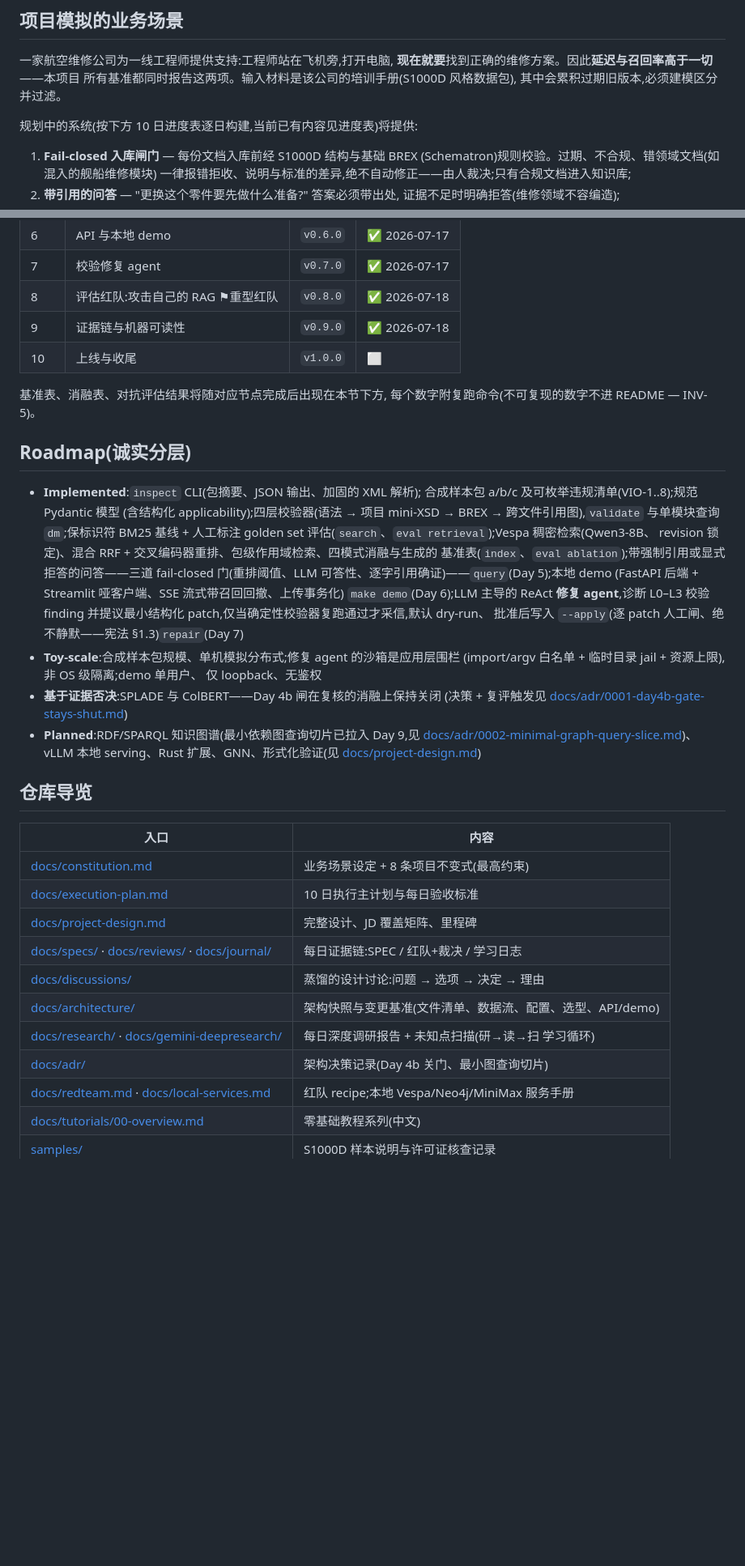
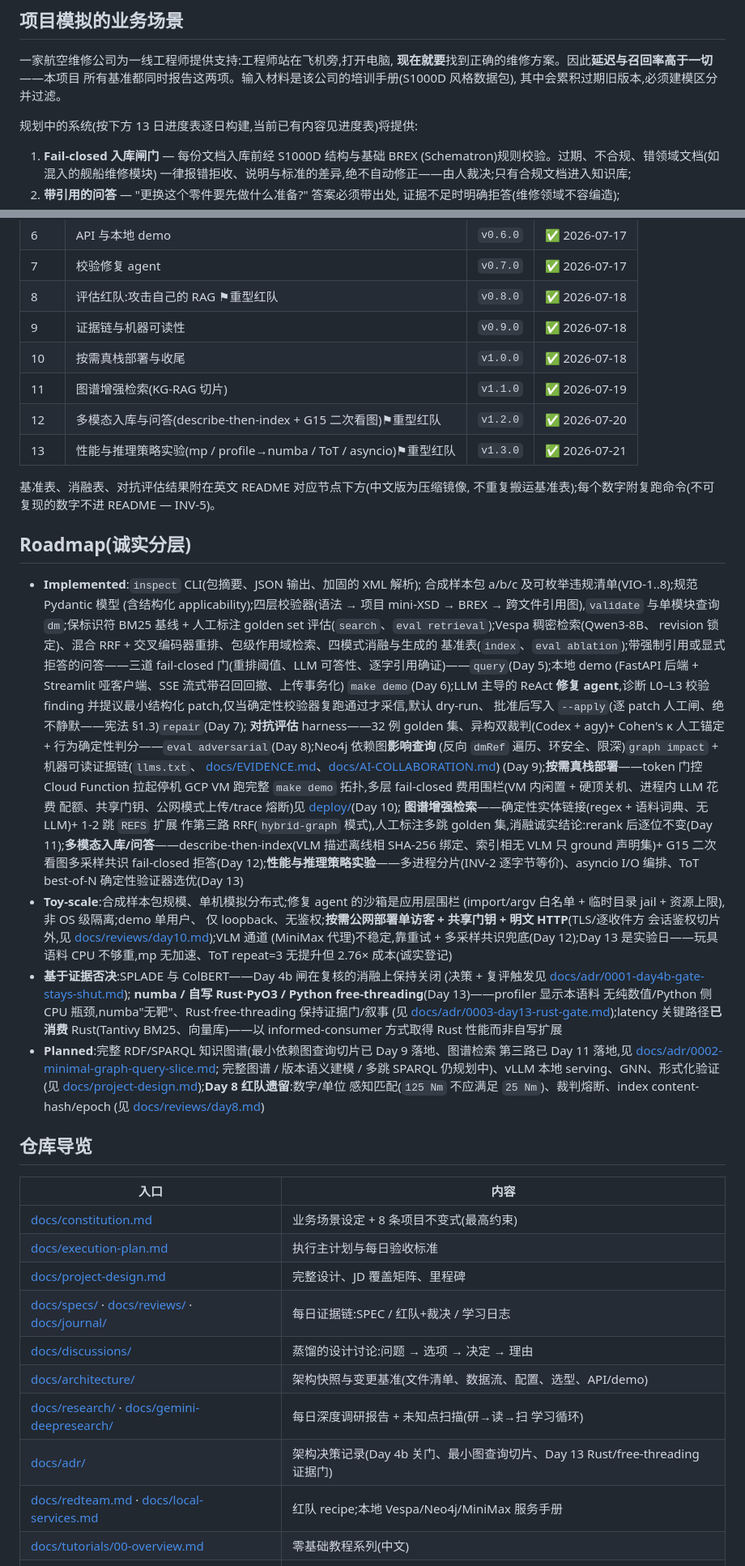
Before and after one commit to Osmond-Xin/LearnArken, a Markdown page: README.zh-CN.md, 2 parts joined by grey strips. Shown at 81% size. Drawn GitHub-style; blank space fills up the shorter version.

Commit message:
docs(readme): bring zh-CN README current through Day 13 (v1.3.0)
The Chinese README had stalled at Day 10 (title said "进度 Day 1–10",
Day 10 still ⬜, Implemented list stopped at Day 7). Restore dual
maintenance per Yi Xin's decision:

- progress table → Day 1–13, Day 10 marked ✅, add Day 11/12/13 rows;
- Roadmap Implemented extended through Day 8 (adversarial), Day 9
  (evidence chain), Day 10 (on-demand deploy), Day 11 (graph route),
  Day 12 (multimodal), Day 13 (perf/ToT);
- Toy-scale + evidence-declined lists get the Day 10 public-mode caveat,
  the Day 12 VLM-channel caveat, and the Day 13 numba/Rust/free-threading
  gates (ADR-0003); Planned folds in the Day 8 red-team leftovers;
- repo guide: ADR row adds 0003.

Mirrors the maintained English README; kept compact (benchmark tables
stay English-only). Pure docs; 430 passed / 9 skipped, lint green.

Co-Authored-By: Claude Opus 4.8 <noreply@anthropic.com>

```diff
--- a/README.zh-CN.md
+++ b/README.zh-CN.md
@@ -18,7 +18,7 @@ AI agent)沿证据链核查。
 所有基准都同时报告这两项。输入材料是该公司的培训手册(S1000D 风格数据包),
 其中会累积过期旧版本,必须建模区分并过滤。
 
-规划中的系统(按下方 10 日进度表逐日构建,当前已有内容见进度表)将提供:
+规划中的系统(按下方 13 日进度表逐日构建,当前已有内容见进度表)将提供:
 
 1. **Fail-closed 入库闸门** — 每份文档入库前经 S1000D 结构与基础 BREX
    (Schematron)规则校验。过期、不合规、错领域文档(如混入的舰船维修模块)
@@ -63,10 +63,13 @@ AI agent)沿证据链核查。
 | 7 | 校验修复 agent | `v0.7.0` | ✅ 2026-07-17 |
 | 8 | 评估红队:攻击自己的 RAG ⚑重型红队 | `v0.8.0` | ✅ 2026-07-18 |
 | 9 | 证据链与机器可读性 | `v0.9.0` | ✅ 2026-07-18 |
-| 10 | 上线与收尾 | `v1.0.0` | ⬜ |
+| 10 | 按需真栈部署与收尾 | `v1.0.0` | ✅ 2026-07-18 |
+| 11 | 图谱增强检索(KG-RAG 切片) | `v1.1.0` | ✅ 2026-07-19 |
+| 12 | 多模态入库与问答(describe-then-index + G15 二次看图)⚑重型红队 | `v1.2.0` | ✅ 2026-07-20 |
+| 13 | 性能与推理策略实验(mp / profile→numba / ToT / asyncio)⚑重型红队 | `v1.3.0` | ✅ 2026-07-21 |
 
-基准表、消融表、对抗评估结果将随对应节点完成后出现在本节下方,
-每个数字附复跑命令(不可复现的数字不进 README — INV-5)。
+基准表、消融表、对抗评估结果附在英文 README 对应节点下方(中文版为压缩镜像,
+不重复搬运基准表);每个数字附复跑命令(不可复现的数字不进 README — INV-5)。
 
 ## Roadmap(诚实分层)
 
@@ -81,29 +84,52 @@ AI agent)沿证据链核查。
   (FastAPI 后端 + Streamlit 哑客户端、SSE 流式带召回回撤、上传事务化)
   `make demo`(Day 6);LLM 主导的 ReAct **修复 agent**,诊断 L0–L3 校验 finding
   并提议最小结构化 patch,仅当确定性校验器复跑通过才采信,默认 dry-run、
-  批准后写入 `--apply`(逐 patch 人工闸、绝不静默——宪法 §1.3)`repair`(Day 7)
+  批准后写入 `--apply`(逐 patch 人工闸、绝不静默——宪法 §1.3)`repair`(Day 7);
+  **对抗评估** harness——32 例 golden 集、异构双裁判(Codex + agy)+ Cohen's κ
+  人工锚定 + 行为确定性判分——`eval adversarial`(Day 8);Neo4j 依赖图**影响查询**
+  (反向 `dmRef` 遍历、环安全、限深)`graph impact` + 机器可读证据链(`llms.txt`、
+  [docs/EVIDENCE.md](docs/EVIDENCE.md)、[docs/AI-COLLABORATION.md](docs/AI-COLLABORATION.md))
+  (Day 9);**按需真栈部署**——token 门控 Cloud Function 拉起停机 GCP VM 跑完整
+  `make demo` 拓扑,多层 fail-closed 费用围栏(VM 内闲置 + 硬顶关机、进程内 LLM 花费
+  配额、共享门钥、公网模式上传/trace 熔断)见 [deploy/](deploy/runbook.md)(Day 10);
+  **图谱增强检索**——确定性实体链接(regex + 语料词典、无 LLM)+ 1-2 跳 `REFS` 扩展
+  作第三路 RRF(`hybrid-graph` 模式),人工标注多跳 golden 集,消融诚实结论:rerank
+  后逐位不变(Day 11);**多模态入库/问答**——describe-then-index(VLM 描述离线相
+  SHA-256 绑定、索引相无 VLM 只 ground 声明集)+ G15 二次看图多采样共识 fail-closed
+  拒答(Day 12);**性能与推理策略实验**——多进程分片(INV-2 逐字节等价)、asyncio
+  I/O 编排、ToT best-of-N 确定性验证器选优(Day 13)
 - **Toy-scale**:合成样本包规模、单机模拟分布式;修复 agent 的沙箱是应用层围栏
   (import/argv 白名单 + 临时目录 jail + 资源上限),非 OS 级隔离;demo 单用户、
-  仅 loopback、无鉴权
+  仅 loopback、无鉴权;**按需公网部署单访客 + 共享门钥 + 明文 HTTP**(TLS/逐收件方
+  会话鉴权切片外,见 [docs/reviews/day10.md](docs/reviews/day10.md));VLM 通道
+  (MiniMax 代理)不稳定,靠重试 + 多采样共识兜底(Day 12);Day 13 是实验日——玩具
+  语料 CPU 不够重,mp 无加速、ToT repeat=3 无提升但 2.76× 成本(诚实登记)
 - **基于证据否决**:SPLADE 与 ColBERT——Day 4b 闸在复核的消融上保持关闭
-  (决策 + 复评触发见 [docs/adr/0001-day4b-gate-stays-shut.md](docs/adr/0001-day4b-gate-stays-shut.md))
-- **Planned**:RDF/SPARQL 知识图谱(最小依赖图查询切片已拉入 Day 9,见
-  [docs/adr/0002-minimal-graph-query-slice.md](docs/adr/0002-minimal-graph-query-slice.md))、
-  vLLM 本地 serving、Rust 扩展、GNN、形式化验证(见
-  [docs/project-design.md](docs/project-design.md))
+  (决策 + 复评触发见 [docs/adr/0001-day4b-gate-stays-shut.md](docs/adr/0001-day4b-gate-stays-shut.md));
+  **numba / 自写 Rust·PyO3 / Python free-threading**(Day 13)——profiler 显示本语料
+  无纯数值/Python 侧 CPU 瓶颈,numba"无靶"、Rust·free-threading 保持证据门/叙事
+  (见 [docs/adr/0003-day13-rust-gate.md](docs/adr/0003-day13-rust-gate.md));latency
+  关键路径**已消费** Rust(Tantivy BM25、向量库)——以 informed-consumer 方式取得
+  Rust 性能而非自写扩展
+- **Planned**:完整 RDF/SPARQL 知识图谱(最小依赖图查询切片已 Day 9 落地、图谱检索
+  第三路已 Day 11 落地,见 [docs/adr/0002-minimal-graph-query-slice.md](docs/adr/0002-minimal-graph-query-slice.md);
+  完整图谱 / 版本语义建模 / 多跳 SPARQL 仍规划中)、vLLM 本地 serving、GNN、形式化验证
+  (见 [docs/project-design.md](docs/project-design.md));**Day 8 红队遗留**:数字/单位
+  感知匹配(`125 Nm` 不应满足 `25 Nm`)、裁判熔断、index content-hash/epoch
+  (见 [docs/reviews/day8.md](docs/reviews/day8.md))
 
 ## 仓库导览
 
 | 入口 | 内容 |
 | --- | --- |
 | [docs/constitution.md](docs/constitution.md) | 业务场景设定 + 8 条项目不变式(最高约束) |
-| [docs/execution-plan.md](docs/execution-plan.md) | 10 日执行主计划与每日验收标准 |
+| [docs/execution-plan.md](docs/execution-plan.md) | 执行主计划与每日验收标准 |
 | [docs/project-design.md](docs/project-design.md) | 完整设计、JD 覆盖矩阵、里程碑 |
 | [docs/specs/](docs/specs/) · [docs/reviews/](docs/reviews/) · [docs/journal/](docs/journal/) | 每日证据链:SPEC / 红队+裁决 / 学习日志 |
 | [docs/discussions/](docs/discussions/) | 蒸馏的设计讨论:问题 → 选项 → 决定 → 理由 |
 | [docs/architecture/](docs/architecture/README.md) | 架构快照与变更基准(文件清单、数据流、配置、选型、API/demo) |
 | [docs/research/](docs/research/README.md) · [docs/gemini-deepresearch/](docs/gemini-deepresearch/) | 每日深度调研报告 + 未知点扫描(研→读→扫 学习循环) |
-| [docs/adr/](docs/adr/) | 架构决策记录(Day 4b 关门、最小图查询切片) |
+| [docs/adr/](docs/adr/) | 架构决策记录(Day 4b 关门、最小图查询切片、Day 13 Rust/free-threading 证据门) |
 | [docs/redteam.md](docs/redteam.md) · [docs/local-services.md](docs/local-services.md) | 红队 recipe;本地 Vespa/Neo4j/MiniMax 服务手册 |
 | [docs/tutorials/00-overview.md](docs/tutorials/00-overview.md) | 零基础教程系列(中文) |
 | [samples/](samples/README.md) | S1000D 样本说明与许可证核查记录 |
```
Also changed, not shown: other parts of README.zh-CN.md (+1 -1 lines).
